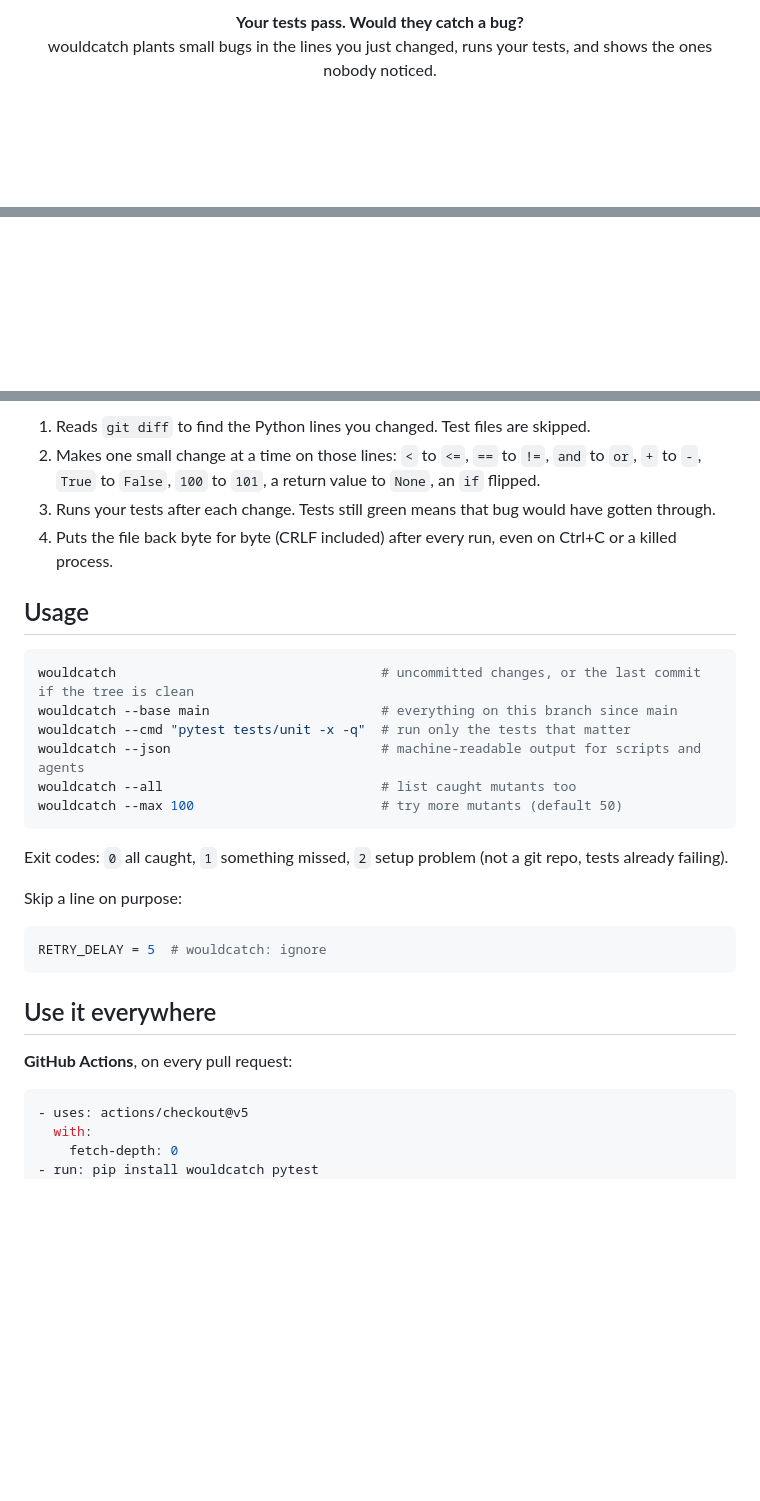
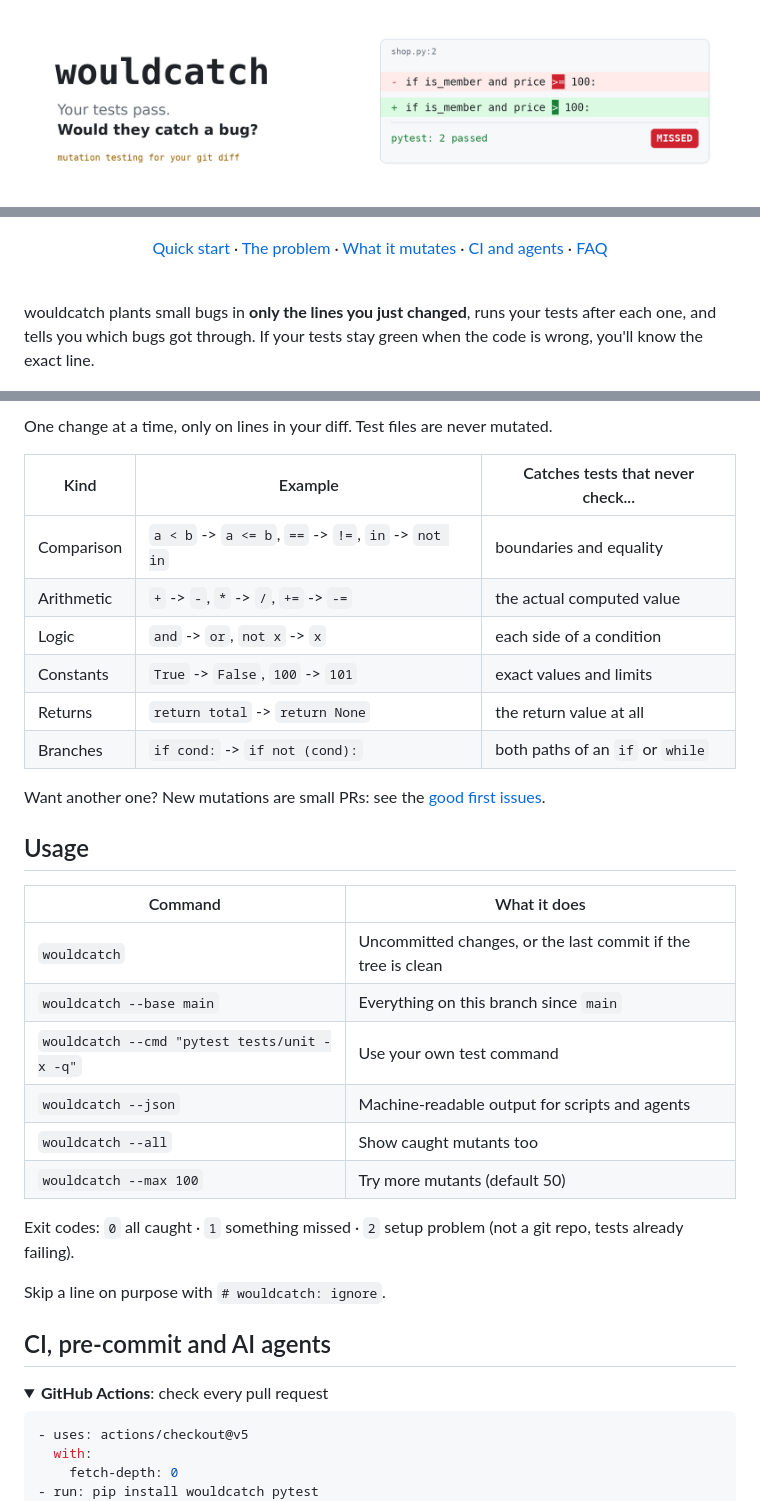
Before and after one commit to Sahil-u07/wouldcatch, a Markdown page: README.md, 3 parts joined by grey strips. Drawn GitHub-style; pictures changed too: docs/banner-light.png (added); blank space fills up the shorter version.

````diff
--- a/README.md
+++ b/README.md
@@ -3,6 +1,8 @@
 <p align="center">
-  <b>Your tests pass. Would they catch a bug?</b><br>
-  wouldcatch plants small bugs in the lines you just changed, runs your tests, and shows the ones nobody noticed.
+  <picture>
+    <source media="(prefers-color-scheme: dark)" srcset="docs/banner-dark.png">
+    <img src="docs/banner-light.png" alt="wouldcatch: your tests pass. Would they catch a bug?" width="100%">
+  </picture>
 </p>
 
 <p align="center">
@@ -13,5 +14,17 @@
   <a href="LICENSE"><img src="https://img.shields.io/badge/license-MIT-green" alt="MIT license"></a>
 </p>
+
+<p align="center">
+  <a href="#quick-start">Quick start</a> ·
+  <a href="#the-problem">The problem</a> ·
+  <a href="#what-it-mutates">What it mutates</a> ·
+  <a href="#ci-pre-commit-and-ai-agents">CI and agents</a> ·
+  <a href="#faq">FAQ</a>
+</p>
+
+<br>
+
+wouldcatch plants small bugs in **only the lines you just changed**, runs your tests after each one, and tells you which bugs got through. If your tests stay green when the code is wrong, you'll know the exact line.
 
 <p align="center">
   <img src="docs/demo.gif" alt="wouldcatch finds 3 bugs the tests miss, then 0 after one more test" width="800">
@@ -76,31 +86,36 @@ Mutation testing is the honest way to grade a test suite, but running it on a wh
 
-1. Reads `git diff` to find the Python lines you changed. Test files are skipped.
-2. Makes one small change at a time on those lines: `<` to `<=`, `==` to `!=`, `and` to `or`, `+` to `-`, `True` to `False`, `100` to `101`, a return value to `None`, an `if` flipped.
-3. Runs your tests after each change. Tests still green means that bug would have gotten through.
-4. Puts the file back byte for byte (CRLF included) after every run, even on Ctrl+C or a killed process.
+One change at a time, only on lines in your diff. Test files are never mutated.
+
+| Kind | Example | Catches tests that never check... |
+|---|---|---|
+| Comparison | `a < b` -> `a <= b`, `==` -> `!=`, `in` -> `not in` | boundaries and equality |
+| Arithmetic | `+` -> `-`, `*` -> `/`, `+=` -> `-=` | the actual computed value |
+| Logic | `and` -> `or`, `not x` -> `x` | each side of a condition |
+| Constants | `True` -> `False`, `100` -> `101` | exact values and limits |
+| Returns | `return total` -> `return None` | the return value at all |
+| Branches | `if cond:` -> `if not (cond):` | both paths of an `if` or `while` |
+
+Want another one? New mutations are small PRs: see the [good first issues](https://github.com/Sahil-u07/wouldcatch/labels/good%20first%20issue).
 
 ## Usage
 
-```bash
-wouldcatch                                  # uncommitted changes, or the last commit if the tree is clean
-wouldcatch --base main                      # everything on this branch since main
-wouldcatch --cmd "pytest tests/unit -x -q"  # run only the tests that matter
-wouldcatch --json                           # machine-readable output for scripts and agents
-wouldcatch --all                            # list caught mutants too
-wouldcatch --max 100                        # try more mutants (default 50)
-```
+| Command | What it does |
+|---|---|
+| `wouldcatch` | Uncommitted changes, or the last commit if the tree is clean |
+| `wouldcatch --base main` | Everything on this branch since `main` |
+| `wouldcatch --cmd "pytest tests/unit -x -q"` | Use your own test command |
+| `wouldcatch --json` | Machine-readable output for scripts and agents |
+| `wouldcatch --all` | Show caught mutants too |
+| `wouldcatch --max 100` | Try more mutants (default 50) |
 
-Exit codes: `0` all caught, `1` something missed, `2` setup problem (not a git repo, tests already failing).
+Exit codes: `0` all caught · `1` something missed · `2` setup problem (not a git repo, tests already failing).
 
-Skip a line on purpose:
+Skip a line on purpose with `# wouldcatch: ignore`.
 
-```python
-RETRY_DELAY = 5  # wouldcatch: ignore
-```
+## CI, pre-commit and AI agents
 
-## Use it everywhere
-
-**GitHub Actions**, on every pull request:
+<details open>
+<summary><b>GitHub Actions</b>: check every pull request</summary>
 
 ```yaml
 - uses: actions/checkout@v5
````
Also changed, not shown: other parts of README.md (+78 -44 lines), docs/banner-dark.png (added).
